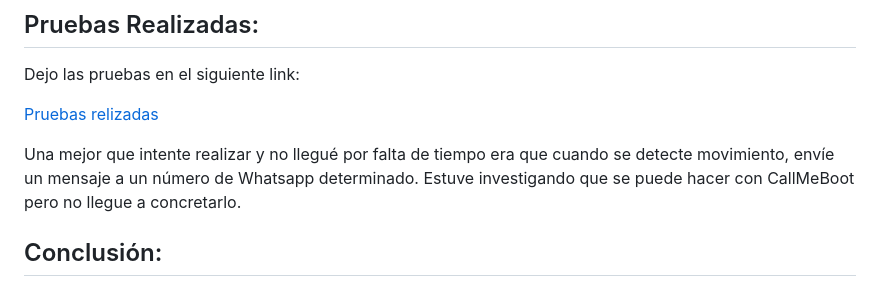
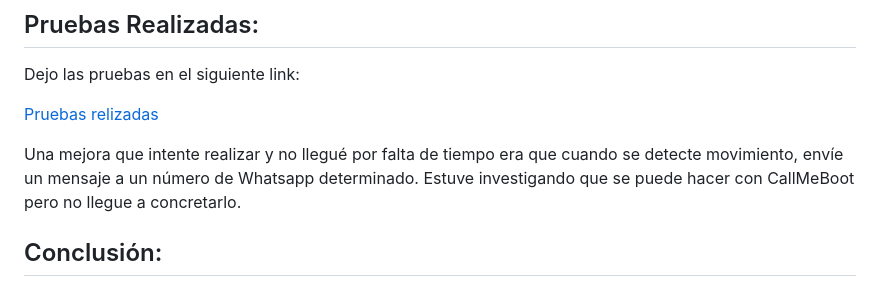
Before and after one commit to JulioMartin12/aproximacion-evidencia1, a Markdown page: Detector de Movimiento con Alarma/README.md, the part around the change. Rendered like a GitHub page.

```diff
--- a/Detector de Movimiento con Alarma/README.md
+++ b/Detector de Movimiento con Alarma/README.md
@@ -112,7 +112,7 @@ Dejo las pruebas en el siguiente link:
 
 [Pruebas relizadas](https://firebasestorage.googleapis.com/v0/b/ciencia-de-datos-ispc.appspot.com/o/int%20prog%2Fprueba%20detector%20de%20movimiento.mp4?alt=media&token=d871fef8-e919-4de8-92d1-472b3e90dd81)
 
-Una mejor que intente realizar y no llegué por falta de tiempo era que cuando se detecte movimiento, envíe un mensaje a un número de Whatsapp determinado. Estuve investigando que se puede hacer con CallMeBoot pero no llegue a concretarlo.
+Una mejora que intente realizar y no llegué por falta de tiempo era que cuando se detecte movimiento, envíe un mensaje a un número de Whatsapp determinado. Estuve investigando que se puede hacer con CallMeBoot pero no llegue a concretarlo.
 
 ## Conclusión:
 
```
